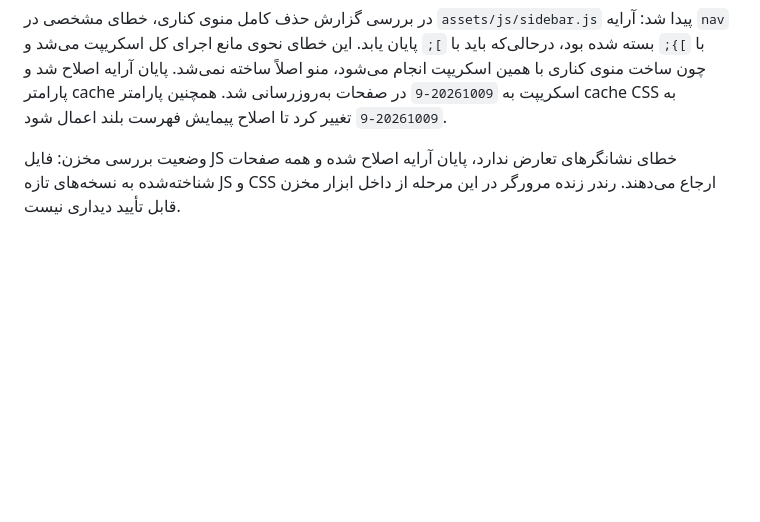
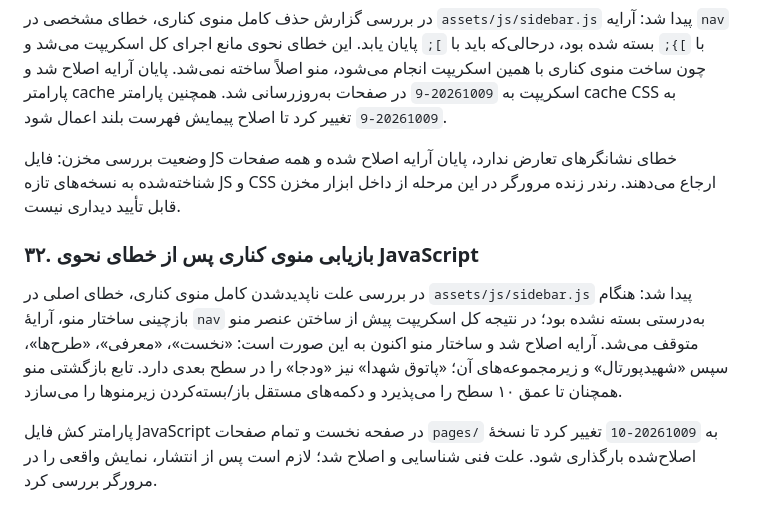
Before and after one commit to kazemi44468-bot/tarhha, a Markdown page: docs/project-status.md, the part around the change. Drawn GitHub-style; blank space fills up the shorter version.

Commit message:
Document and fix sidebar JavaScript syntax failure

```diff
--- a/docs/project-status.md
+++ b/docs/project-status.md
@@ -482,3 +482,9 @@ Commit بازنگری صفحه: 4c3e68117af1887292acf643f4ea5195141fdb74.
 در بررسی گزارش حذف کامل منوی کناری، خطای مشخصی در `assets/js/sidebar.js` پیدا شد: آرایه `nav` با `]};` بسته شده بود، درحالی‌که باید با `];` پایان یابد. این خطای نحوی مانع اجرای کل اسکریپت می‌شد و چون ساخت منوی کناری با همین اسکریپت انجام می‌شود، منو اصلاً ساخته نمی‌شد. پایان آرایه اصلاح شد و پارامتر cache اسکریپت به `20261009-9` در صفحات به‌روزرسانی شد. همچنین پارامتر cache CSS به `20261009-9` تغییر کرد تا اصلاح پیمایش فهرست بلند اعمال شود.
 
 وضعیت بررسی مخزن: فایل JS خطای نشانگرهای تعارض ندارد، پایان آرایه اصلاح شده و همه صفحات شناخته‌شده به نسخه‌های تازه JS و CSS ارجاع می‌دهند. رندر زنده مرورگر در این مرحله از داخل ابزار مخزن قابل تأیید دیداری نیست.
+
+
+### ۳۲. بازیابی منوی کناری پس از خطای نحوی JavaScript
+در بررسی علت ناپدیدشدن کامل منوی کناری، خطای اصلی در `assets/js/sidebar.js` پیدا شد: هنگام بازچینی ساختار منو، آرایهٔ `nav` به‌درستی بسته نشده بود؛ در نتیجه کل اسکریپت پیش از ساختن عنصر منو متوقف می‌شد. آرایه اصلاح شد و ساختار منو اکنون به این صورت است: «نخست»، «معرفی»، «طرح‌ها»، سپس «شهیدپورتال» و زیرمجموعه‌های آن؛ «پاتوق شهدا» نیز «ودجا» را در سطح بعدی دارد. تابع بازگشتی منو همچنان تا عمق ۱۰ سطح را می‌پذیرد و دکمه‌های مستقل باز/بسته‌کردن زیرمنوها را می‌سازد.
+
+پارامتر کش فایل JavaScript در صفحه نخست و تمام صفحات `pages/` به `20261009-10` تغییر کرد تا نسخهٔ اصلاح‌شده بارگذاری شود. علت فنی شناسایی و اصلاح شد؛ لازم است پس از انتشار، نمایش واقعی را در مرورگر بررسی کرد.
```
